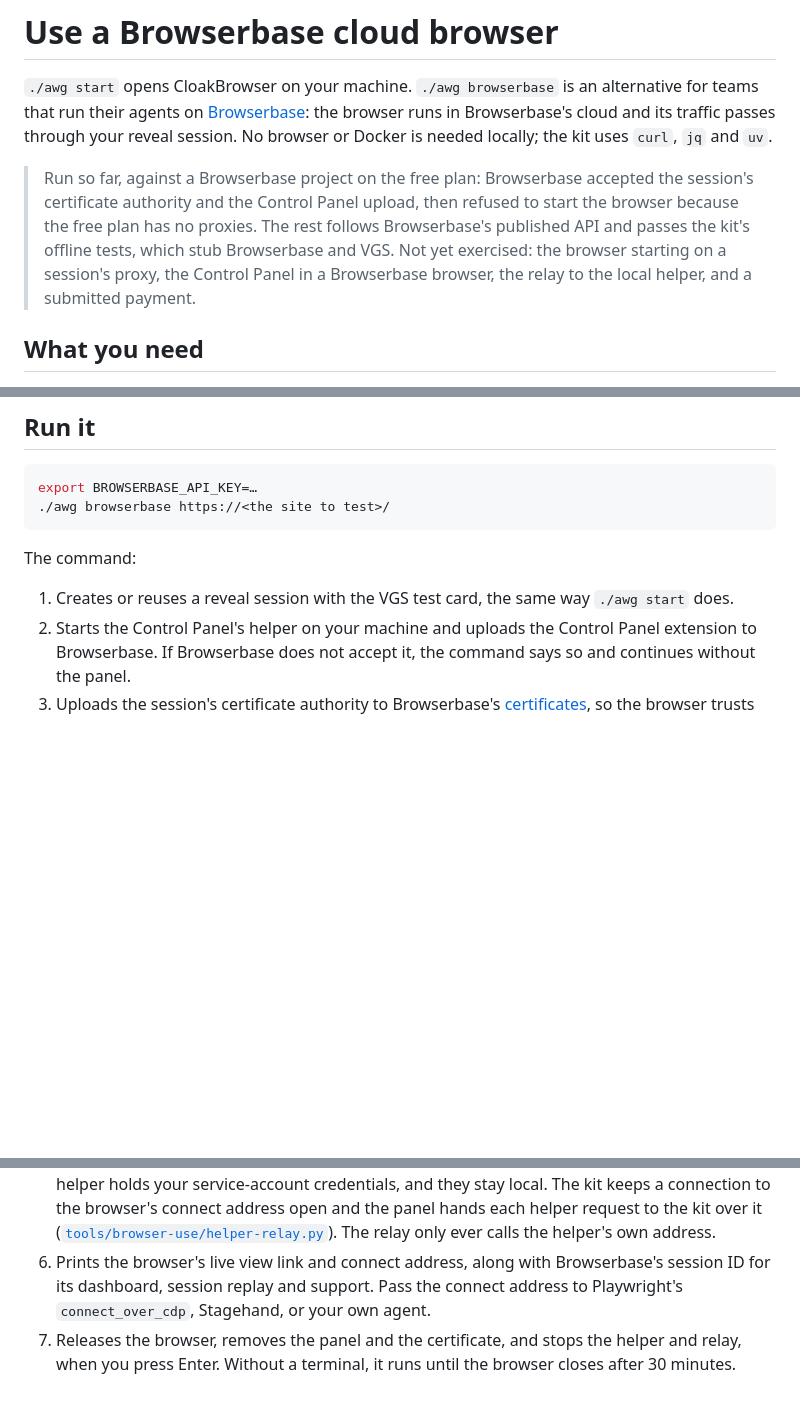
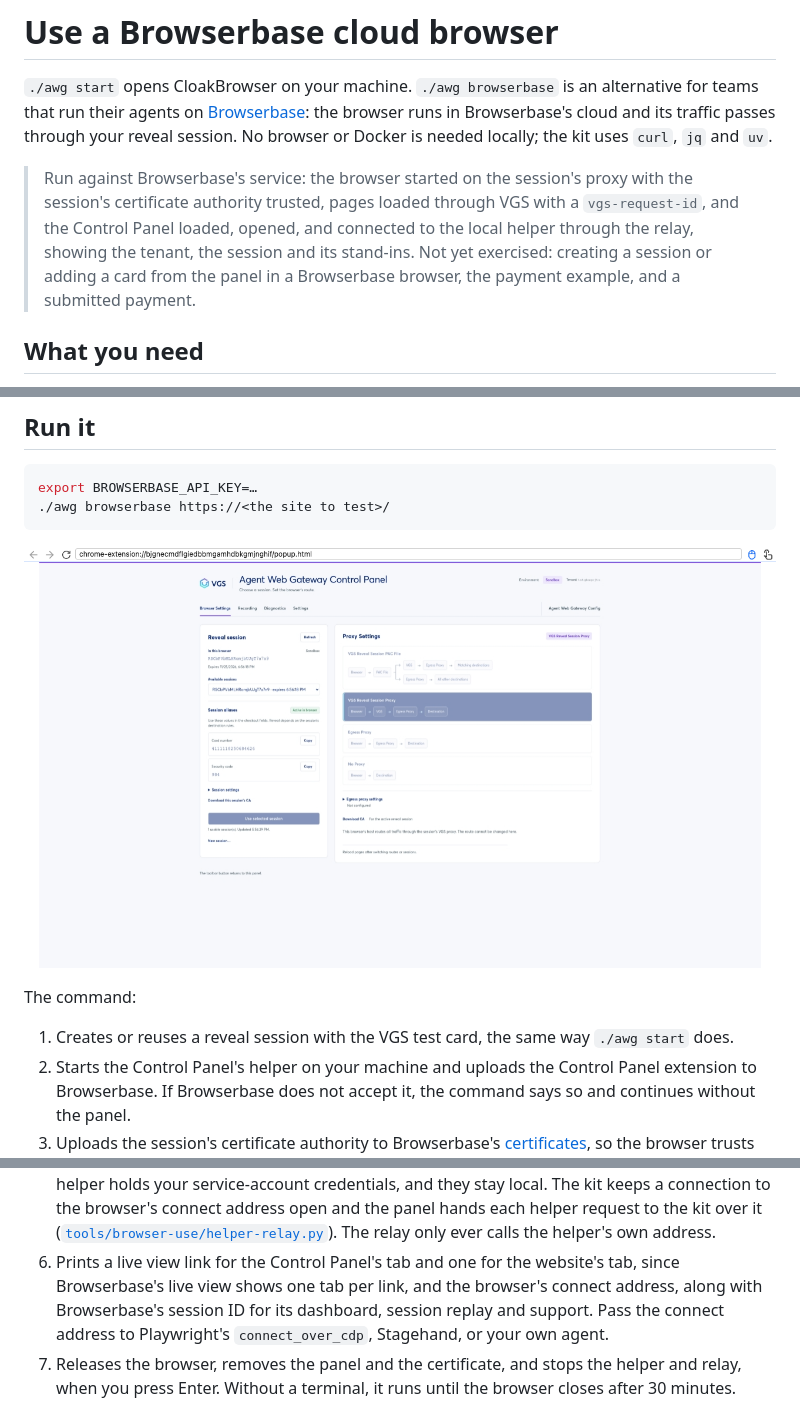
Before and after one commit to vgs-samples/agent-web-gateway-dev-kit, a Markdown page: docs/browserbase.md, 3 parts joined by grey strips. Rendered like a GitHub page; pictures changed too: docs/images/browserbase-browser.png (added); blank space fills up the shorter version.

````diff
--- a/docs/browserbase.md
+++ b/docs/browserbase.md
@@ -2,7 +2,7 @@
 
 `./awg start` opens CloakBrowser on your machine. `./awg browserbase` is an alternative for teams that run their agents on [Browserbase](https://www.browserbase.com): the browser runs in Browserbase's cloud and its traffic passes through your reveal session. No browser or Docker is needed locally; the kit uses `curl`, `jq` and `uv`.
 
-> Run so far, against a Browserbase project on the free plan: Browserbase accepted the session's certificate authority and the Control Panel upload, then refused to start the browser because the free plan has no proxies. The rest follows Browserbase's published API and passes the kit's offline tests, which stub Browserbase and VGS. Not yet exercised: the browser starting on a session's proxy, the Control Panel in a Browserbase browser, the relay to the local helper, and a submitted payment.
+> Run against Browserbase's service: the browser started on the session's proxy with the session's certificate authority trusted, pages loaded through VGS with a `vgs-request-id`, and the Control Panel loaded, opened, and connected to the local helper through the relay, showing the tenant, the session and its stand-ins. Not yet exercised: creating a session or adding a card from the panel in a Browserbase browser, the payment example, and a submitted payment.
 
 ## What you need
 
@@ -21,6 +21,8 @@ export BROWSERBASE_API_KEY=…
 ./awg browserbase https://<the site to test>/
 ```
 
+[![Agent Web Gateway Control Panel running in a Browserbase cloud browser](images/browserbase-browser.png)](images/browserbase-browser.png)
+
 The command:
 
 1. Creates or reuses a reveal session with the VGS test card, the same way `./awg start` does.
@@ -28,7 +30,7 @@ The command:
 3. Uploads the session's certificate authority to Browserbase's [certificates](https://docs.browserbase.com/platform/browser/security/certificate-validation), so the browser trusts pages re-signed by VGS and nothing else new.
 4. Starts a Browserbase browser that uses the session as its [external proxy](https://docs.browserbase.com/platform/identity/proxies), trusts that certificate authority, and loads the panel.
 5. Opens the kit's relay so the panel in the cloud browser reaches the helper on your machine. The helper holds your service-account credentials, and they stay local. The kit keeps a connection to the browser's connect address open and the panel hands each helper request to the kit over it ([`tools/browser-use/helper-relay.py`](../tools/browser-use/helper-relay.py)). The relay only ever calls the helper's own address.
-6. Prints the browser's live view link and connect address, along with Browserbase's session ID for its dashboard, session replay and support. Pass the connect address to Playwright's `connect_over_cdp`, Stagehand, or your own agent.
+6. Prints a live view link for the Control Panel's tab and one for the website's tab, since Browserbase's live view shows one tab per link, and the browser's connect address, along with Browserbase's session ID for its dashboard, session replay and support. Pass the connect address to Playwright's `connect_over_cdp`, Stagehand, or your own agent.
 7. Releases the browser, removes the panel and the certificate, and stops the helper and relay, when you press Enter. Without a terminal, it runs until the browser closes after 30 minutes.
 
 Type the session's stand-ins into the payment form, as in any other session. Read them with `./awg session` output or the Control Panel.
````
Also changed, not shown: other parts of docs/browserbase.md (+1 -1 lines), 2 other files.
